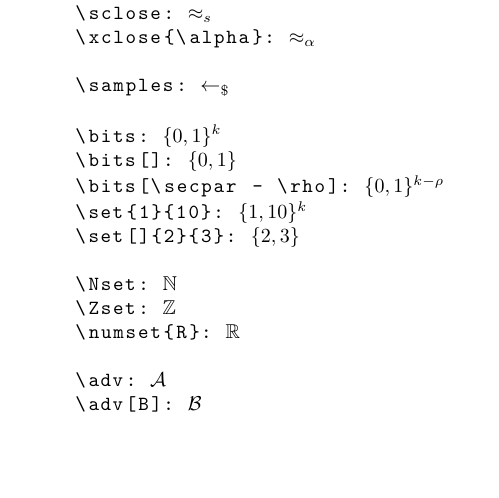
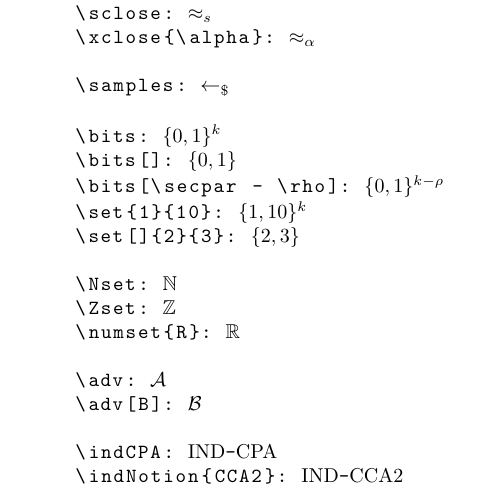
Before and after one commit to lrusso96/lelu, a LaTeX document (lelu.tex, which reads lelu.sty): part of the page, cut so that both start at the same text, the shorter picture padded with empty space. Compiled offline with pdfLaTeX.

Commit message:
Notions: basic crypto ind notions

```diff
--- a/lelu.sty
+++ b/lelu.sty
@@ -3,7 +3,7 @@
 
 \RequirePackage{kvoptions}
 \RequirePackage{amsfonts}
-
+\RequirePackage{amstext}
 
 \DeclareStringOption[\lambda]{secpar}
 
@@ -15,6 +15,7 @@
 \newcommand{\neglstyle}[1]{\mathrm{#1}}
 \newcommand{\polystyle}[1]{\mathrm{#1}}
 \newcommand{\advstyle}[1]{\mathcal{#1}}
+\newcommand{\notionstyle}[1]{\ensuremath{\mathrm{#1}}}
 
 % security parameter 1^n
 \newcommand{\secparam}{1^\secpar}
@@ -46,4 +47,9 @@
 
 % adversaries
 \newcommand{\adv}[1][A]{\advstyle{#1}}
+% Basic crypto notions
+\newcommand{\notion}[2]{\notionstyle{#1 {\text -}#2}}
+\newcommand{\indNotion}[1]{\notion{IND}{#1}}
+\newcommand{\indCPA}{\indNotion{CPA}}
+\newcommand{\indCCA}{\indNotion{CCA}}
 \endinput
--- a/lelu.tex
+++ b/lelu.tex
@@ -35,6 +35,10 @@
 
     \adv: $\adv$
     \adv[B]: $\adv[B]$
+
+    \indCPA: $\indCPA$
+    \indNotion{CCA2}: $\indNotion{CCA2}$
+
 \end{lstlisting}
 
 \end{document}
```
